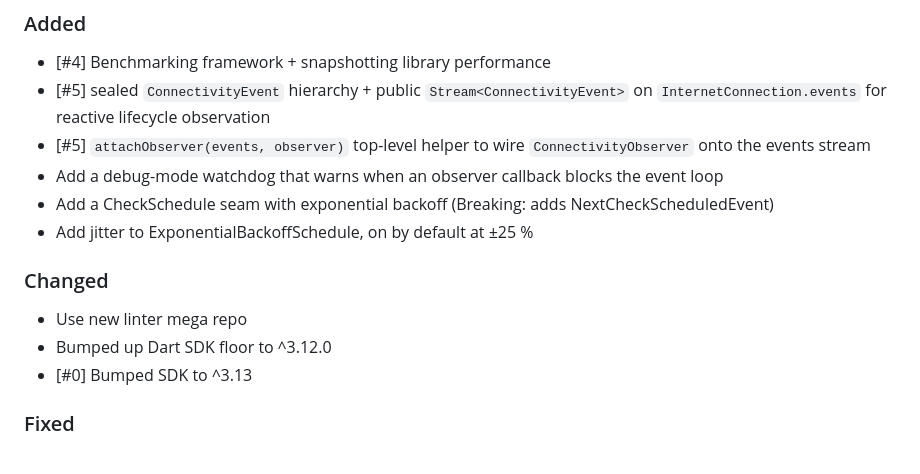
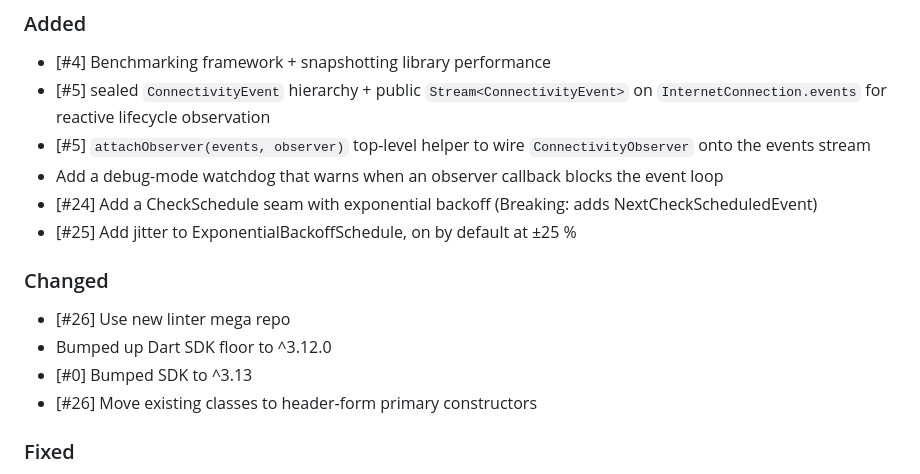
Before and after one commit to LahaLuhem/better_internet_connectivity_checker, a Markdown page: CHANGELOG.md, the part around the change. Drawn GitHub-style.

Commit message:
Changelog updated [skip ci]

```diff
--- a/CHANGELOG.md
+++ b/CHANGELOG.md
@@ -4,13 +4,14 @@
 - \[#5\] sealed `ConnectivityEvent` hierarchy + public `Stream<ConnectivityEvent>` on `InternetConnection.events` for reactive lifecycle observation
 - \[#5\] `attachObserver(events, observer)` top-level helper to wire `ConnectivityObserver` onto the events stream
 - Add a debug-mode watchdog that warns when an observer callback blocks the event loop
-- Add a CheckSchedule seam with exponential backoff (Breaking: adds NextCheckScheduledEvent)
-- Add jitter to ExponentialBackoffSchedule, on by default at ±25 %
+- \[#24\] Add a CheckSchedule seam with exponential backoff (Breaking: adds NextCheckScheduledEvent)
+- \[#25\] Add jitter to ExponentialBackoffSchedule, on by default at ±25 %
 
 ### Changed
-- Use new linter mega repo
+- \[#26\] Use new linter mega repo
 - Bumped up Dart SDK floor to ^3.12.0
 - \[#0\] Bumped SDK to ^3.13
+- \[#26\] Move existing classes to header-form primary constructors
 
 ### Fixed
 - post merge fix
```
